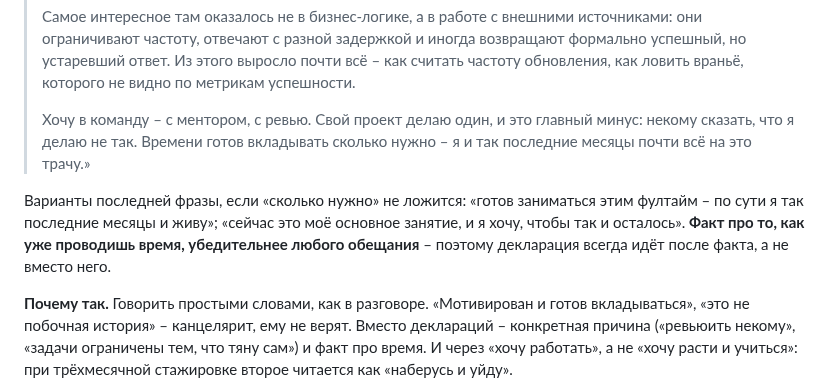
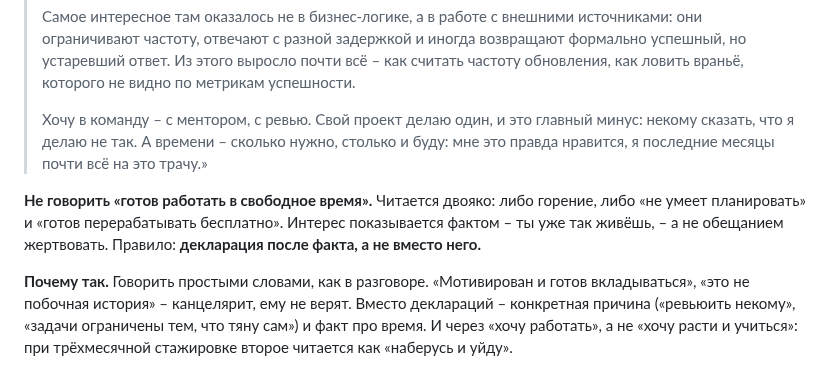
Before and after one commit to KosovAndrey/tryberry, a Markdown page: docs/INTERVIEW-STORY.md, the part around the change. Rendered like a GitHub page.

Commit message:
docs(INTERVIEW-STORY): финальная концовка рассказа о себе
Утверждённый вариант: «времени – сколько нужно, столько и буду: мне это
правда нравится». Плюс правило не обещать работу в свободное время –
читается либо как горение, либо как неумение планировать; интерес
показывается фактом, а не обещанием жертвовать.

Co-Authored-By: Claude Opus 5 <noreply@anthropic.com>
Claude-Session: https://claude.ai/code/session_016inyE9gDx6X87bFFv1iSoB

```diff
--- a/docs/INTERVIEW-STORY.md
+++ b/docs/INTERVIEW-STORY.md
@@ -418,14 +418,13 @@ Go-клиенту и при этом проходят из браузера –
 > метрикам успешности.
 >
 > Хочу в команду – с ментором, с ревью. Свой проект делаю один, и это главный
-> минус: некому сказать, что я делаю не так. Времени готов вкладывать сколько
-> нужно – я и так последние месяцы почти всё на это трачу.»
+> минус: некому сказать, что я делаю не так. А времени – сколько нужно, столько
+> и буду: мне это правда нравится, я последние месяцы почти всё на это трачу.»
 
-Варианты последней фразы, если «сколько нужно» не ложится: «готов заниматься
-этим фултайм – по сути я так последние месяцы и живу»; «сейчас это моё основное
-занятие, и я хочу, чтобы так и осталось». **Факт про то, как уже проводишь
-время, убедительнее любого обещания** – поэтому декларация всегда идёт после
-факта, а не вместо него.
+**Не говорить «готов работать в свободное время».** Читается двояко: либо
+горение, либо «не умеет планировать» и «готов перерабатывать бесплатно». Интерес
+показывается фактом – ты уже так живёшь, – а не обещанием жертвовать. Правило:
+**декларация после факта, а не вместо него.**
 
 **Почему так.** Говорить простыми словами, как в разговоре. «Мотивирован и готов
 вкладываться», «это не побочная история» – канцелярит, ему не верят. Вместо
```
